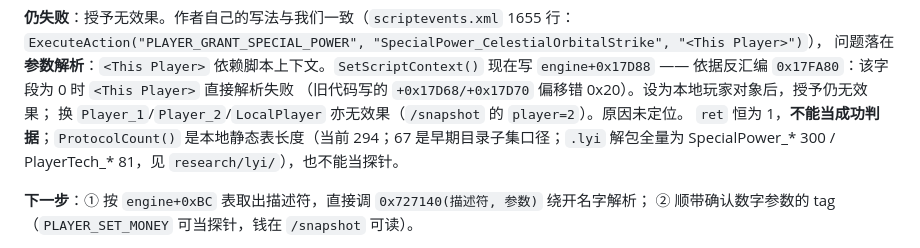
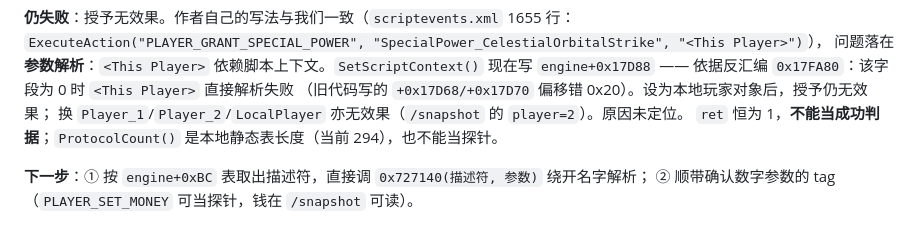
Before and after one commit to ProbiusOfficial/Ra3-Copilot, a Markdown page: docs/MCP开放-脑机接口.md, the part around the change. GitHub-like rendering.

Commit message:
docs(mcp): 清掉对私有研究目录的引用与过期协议计数

```diff
--- a/docs/MCP开放-脑机接口.md
+++ b/docs/MCP开放-脑机接口.md
@@ -160,7 +160,7 @@ return *(u32*)(*(u32*)(slot+8) + 0xC) ; 字符在 value+0xC
 `engine+0x17D88` —— 依据反汇编 `0x17FA80`：该字段为 0 时 `<This Player>` 直接解析失败
 （旧代码写的 `+0x17D68/+0x17D70` 偏移错 0x20）。设为本地玩家对象后，授予仍无效果；
 换 `Player_1`/`Player_2`/`LocalPlayer` 亦无效果（`/snapshot` 的 `player=2`）。原因未定位。
-`ret` 恒为 1，**不能当成功判据**；`ProtocolCount()` 是本地静态表长度（当前 294；67 是早期目录子集口径；`.lyi` 解包全量为 SpecialPower_* 300 / PlayerTech_* 81，见 `research/lyi/`），也不能当探针。
+`ret` 恒为 1，**不能当成功判据**；`ProtocolCount()` 是本地静态表长度（当前 294），也不能当探针。
 
 **下一步**：① 按 `engine+0xBC` 表取出描述符，直接调 `0x727140(描述符, 参数)` 绕开名字解析；
 ② 顺带确认数字参数的 tag（`PLAYER_SET_MONEY` 可当探针，钱在 `/snapshot` 可读）。
```
